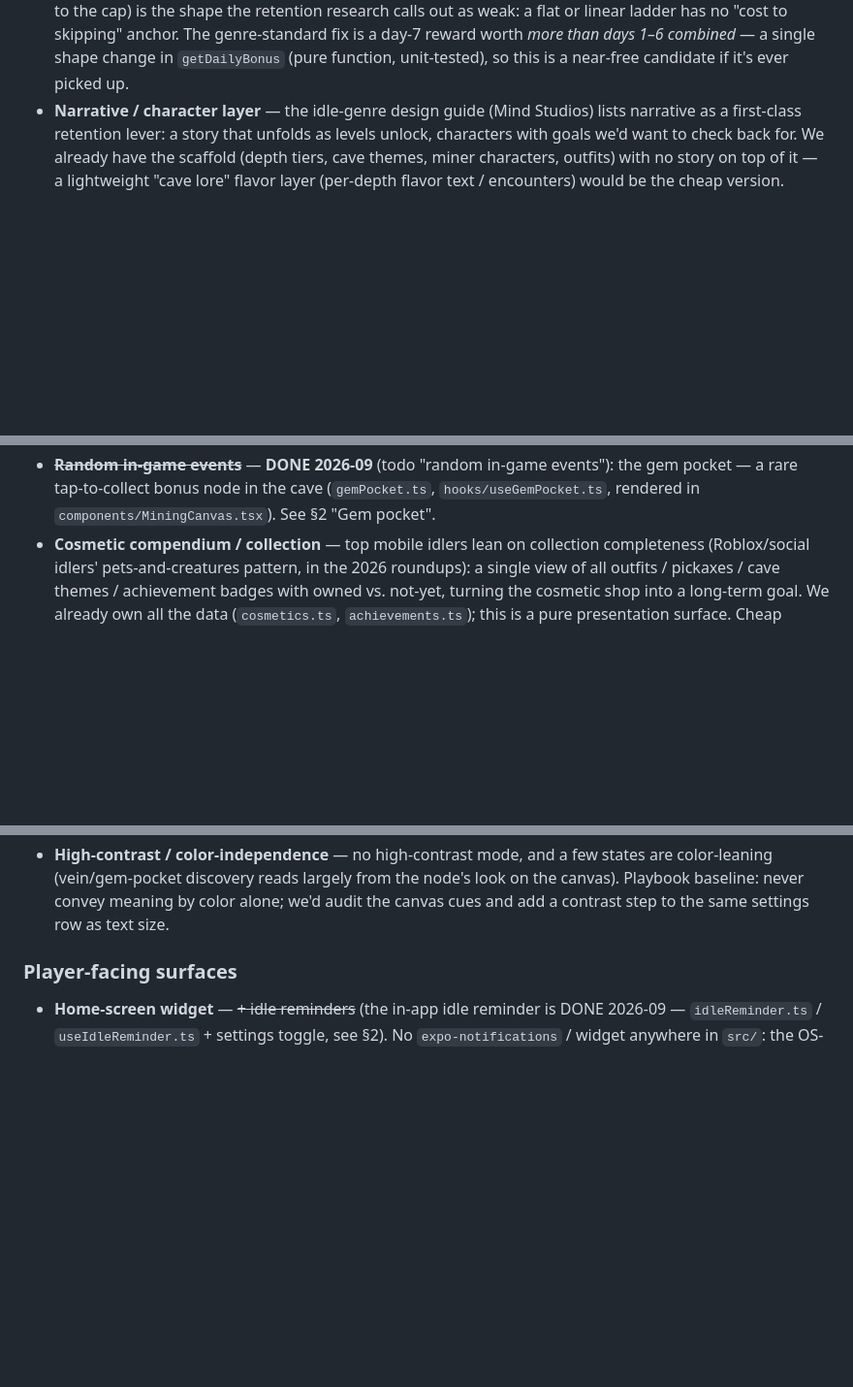
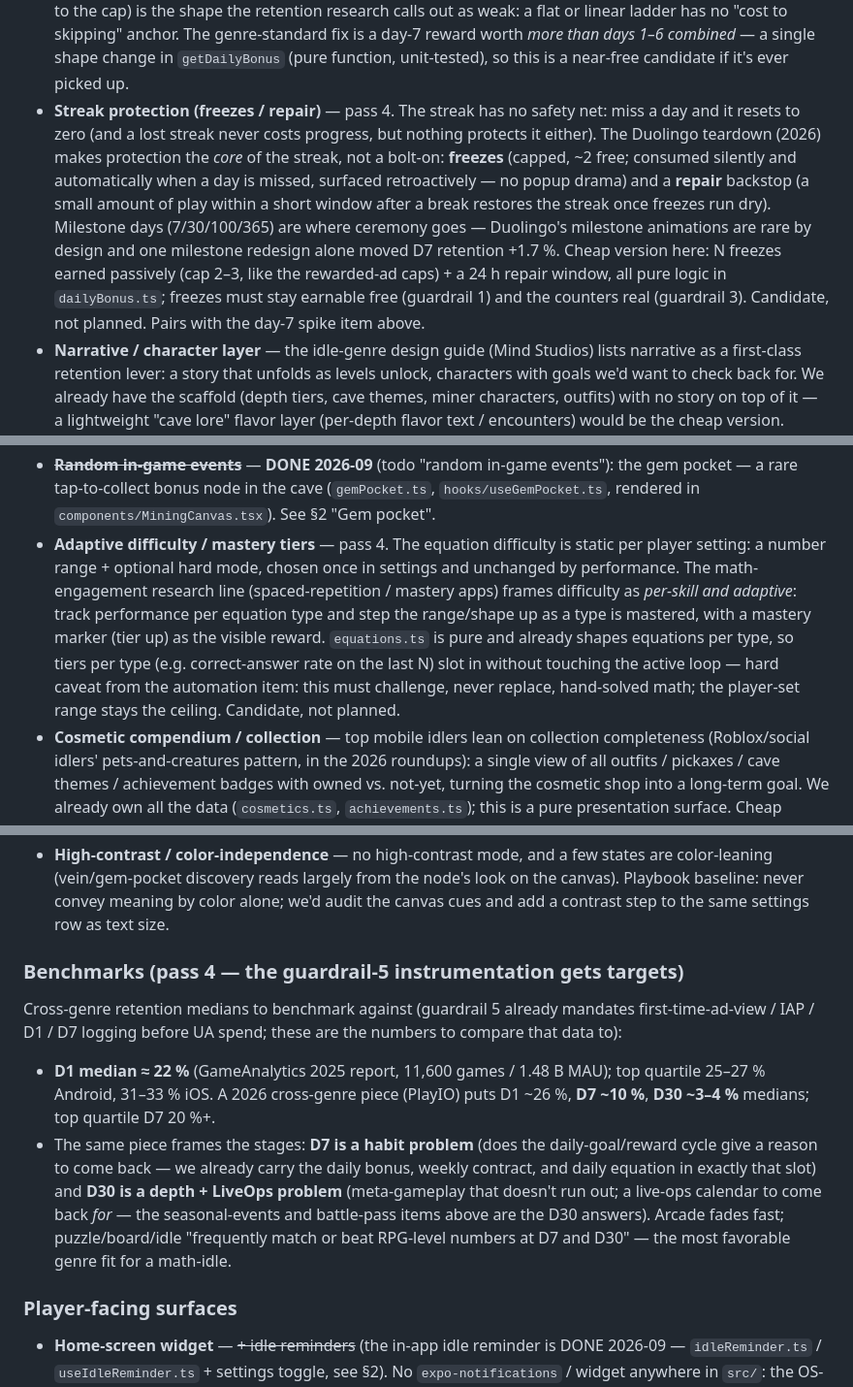
Before and after one commit to khncao/minesofdoom, a Markdown page: docs/features.md, 3 parts joined by grey strips. Shown at 97% size. Rendered like a GitHub page; blank space fills up the shorter version.

```diff
--- a/docs/features.md
+++ b/docs/features.md
@@ -280,6 +283,21 @@ genre-impact; anything picked up goes into `docs/todo.md`.
   fix is a day-7 reward worth *more than days 1–6 combined* — a single
   shape change in `getDailyBonus` (pure function, unit-tested), so this
   is a near-free candidate if it's ever picked up.
+- **Streak protection (freezes / repair)** — pass 4. The streak has no
+  safety net: miss a day and it resets to zero (and a lost streak never
+  costs progress, but nothing protects it either). The Duolingo teardown
+  (2026) makes protection the *core* of the streak, not a bolt-on:
+  **freezes** (capped, ~2 free; consumed silently and automatically when
+  a day is missed, surfaced retroactively — no popup drama) and a
+  **repair** backstop (a small amount of play within a short window
+  after a break restores the streak once freezes run dry). Milestone
+  days (7/30/100/365) are where ceremony goes — Duolingo's milestone
+  animations are rare by design and one milestone redesign alone moved
+  D7 retention +1.7 %. Cheap version here: N freezes earned passively
+  (cap 2–3, like the rewarded-ad caps) + a 24 h repair window, all
+  pure logic in `dailyBonus.ts`; freezes must stay earnable free
+  (guardrail 1) and the counters real (guardrail 3). Candidate, not
+  planned. Pairs with the day-7 spike item above.
 - **Narrative / character layer** — the idle-genre design guide (Mind
   Studios) lists narrative as a first-class retention lever: a story
   that unfolds as levels unlock, characters with goals we'd want to
@@ -309,6 +327,18 @@ genre-impact; anything picked up goes into `docs/todo.md`.
   in-game events"): the gem pocket — a rare tap-to-collect bonus node in
   the cave (`gemPocket.ts`, `hooks/useGemPocket.ts`, rendered in
   `components/MiningCanvas.tsx`). See §2 "Gem pocket".
+- **Adaptive difficulty / mastery tiers** — pass 4. The equation
+  difficulty is static per player setting: a number range + optional
+  hard mode, chosen once in settings and unchanged by performance.
+  The math-engagement research line (spaced-repetition / mastery apps)
+  frames difficulty as *per-skill and adaptive*: track performance
+  per equation type and step the range/shape up as a type is mastered,
+  with a mastery marker (tier up) as the visible reward. `equations.ts`
+  is pure and already shapes equations per type, so tiers per type
+  (e.g. correct-answer rate on the last N) slot in without touching the
+  active loop — hard caveat from the automation item: this must
+  challenge, never replace, hand-solved math; the player-set range
+  stays the ceiling. Candidate, not planned.
 - **Cosmetic compendium / collection** — top mobile idlers lean on
   collection completeness (Roblox/social idlers' pets-and-creatures
   pattern, in the 2026 roundups): a single view of all outfits /
@@ -348,6 +378,26 @@ low-effort/high-impact first tier, so this section is in that order.
   largely from the node's look on the canvas). Playbook baseline: never
   convey meaning by color alone; we'd audit the canvas cues and add a
   contrast step to the same settings row as text size.
+
+### Benchmarks (pass 4 — the guardrail-5 instrumentation gets targets)
+
+Cross-genre retention medians to benchmark against (guardrail 5 already
+mandates first-time-ad-view / IAP / D1 / D7 logging before UA spend;
+these are the numbers to compare that data to):
+
+- **D1 median ≈ 22 %** (GameAnalytics 2025 report, 11,600 games /
+  1.48 B MAU); top quartile 25–27 % Android, 31–33 % iOS. A 2026
+  cross-genre piece (PlayIO) puts D1 ~26 %, **D7 ~10 %**,
+  **D30 ~3–4 %** medians; top quartile D7 20 %+.
+- The same piece frames the stages: **D7 is a habit problem** (does the
+  daily-goal/reward cycle give a reason to come back — we already carry
+  the daily bonus, weekly contract, and daily equation in exactly that
+  slot) and **D30 is a depth + LiveOps problem** (meta-gameplay that
+  doesn't run out; a live-ops calendar to come back *for* — the
+  seasonal-events and battle-pass items above are the D30 answers).
+  Arcade fades fast; puzzle/board/idle "frequently match or beat
+  RPG-level numbers at D7 and D30" — the most favorable genre fit for
+  a math-idle.
 
 ### Player-facing surfaces
 
```
Also changed, not shown: other parts of docs/features.md (+10 -2 lines), docs/blockers.md (+48 -15 lines), docs/todo.md (+16 -15 lines).
